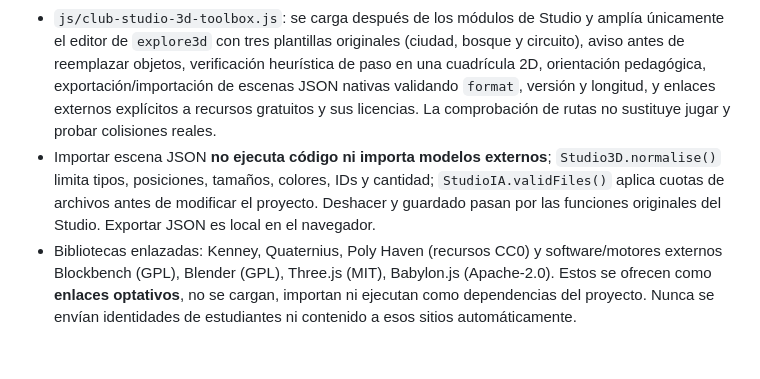
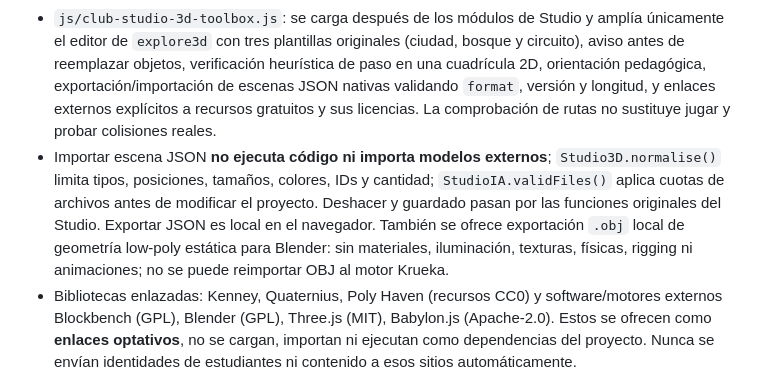
Before and after one commit to naakita/krueka, a Markdown page: ARQUITECTURA.md, the part around the change. Rendered like a GitHub page; blank space fills up the shorter version.

Commit message:
docs: clarify basic static OBJ export and format boundaries

```diff
--- a/ARQUITECTURA.md
+++ b/ARQUITECTURA.md
@@ -372,7 +372,7 @@ Las tablas tienen RLS sin acceso directo. Las 112 actividades se distribuyen en
 
 - `js/club-studio-3d.js`: la base `explore3d` mantiene WebGL1/Canvas 2D y sus validaciones previas; amplía de 32 a **48 objetos como máximo** y añade siete objetos low-poly propios: casa, automóvil decorativo, carretera, muro, roca, farola y arco. Colisiones estáticas añadidas a casas, autos, muros, rocas y farolas. **No hay conducción, físicas de rampas ni importación GLB** en este motor. Los demás tipos se conservan y los proyectos antiguos siguen válidos.
 - `js/club-studio-3d-toolbox.js`: se carga después de los módulos de Studio y amplía únicamente el editor de `explore3d` con tres plantillas originales (ciudad, bosque y circuito), aviso antes de reemplazar objetos, verificación heurística de paso en una cuadrícula 2D, orientación pedagógica, exportación/importación de escenas JSON nativas validando `format`, versión y longitud, y enlaces externos explícitos a recursos gratuitos y sus licencias. La comprobación de rutas no sustituye jugar y probar colisiones reales.
-- Importar escena JSON **no ejecuta código ni importa modelos externos**; `Studio3D.normalise()` limita tipos, posiciones, tamaños, colores, IDs y cantidad; `StudioIA.validFiles()` aplica cuotas de archivos antes de modificar el proyecto. Deshacer y guardado pasan por las funciones originales del Studio. Exportar JSON es local en el navegador.
+- Importar escena JSON **no ejecuta código ni importa modelos externos**; `Studio3D.normalise()` limita tipos, posiciones, tamaños, colores, IDs y cantidad; `StudioIA.validFiles()` aplica cuotas de archivos antes de modificar el proyecto. Deshacer y guardado pasan por las funciones originales del Studio. Exportar JSON es local en el navegador. También se ofrece exportación `.obj` local de geometría low-poly estática para Blender: sin materiales, iluminación, texturas, físicas, rigging ni animaciones; no se puede reimportar OBJ al motor Krueka.
 - Bibliotecas enlazadas: Kenney, Quaternius, Poly Haven (recursos CC0) y software/motores externos Blockbench (GPL), Blender (GPL), Three.js (MIT), Babylon.js (Apache-2.0). Estos se ofrecen como **enlaces optativos**, no se cargan, importan ni ejecutan como dependencias del proyecto. Nunca se envían identidades de estudiantes ni contenido a esos sitios automáticamente.
 - Sin cambios de Supabase, políticas RLS, tablas, migraciones, RPC, autenticación, API de IA, cuota o despliegues de aplicaciones de Windows. Continúa el control privado de proyectos, sesión y dispositivo existente. Las escenas de muchos objetos pueden rendir distinto según navegador, GPU y CPU.
 - Pruebas: sintaxis del motor exportado, nuevos tipos, plantillas de geometría, salvaguardas de configuración, incorporación de ambos accesos, y CI. Falta verificación manual con un código real de alumno, importación/guardado/salida/reingreso y revisión desde una cuenta docente, además del rendimiento en las PC del Club.
```
